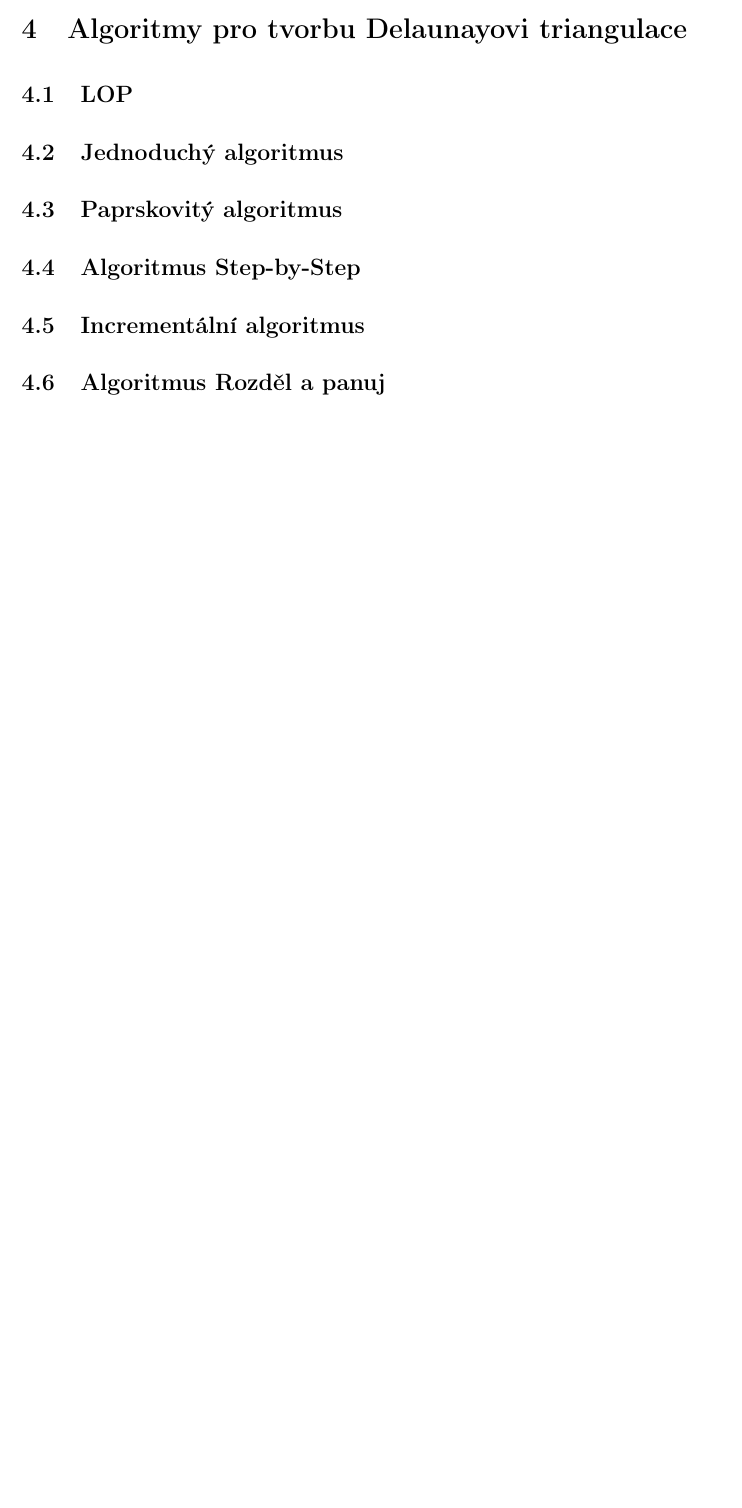
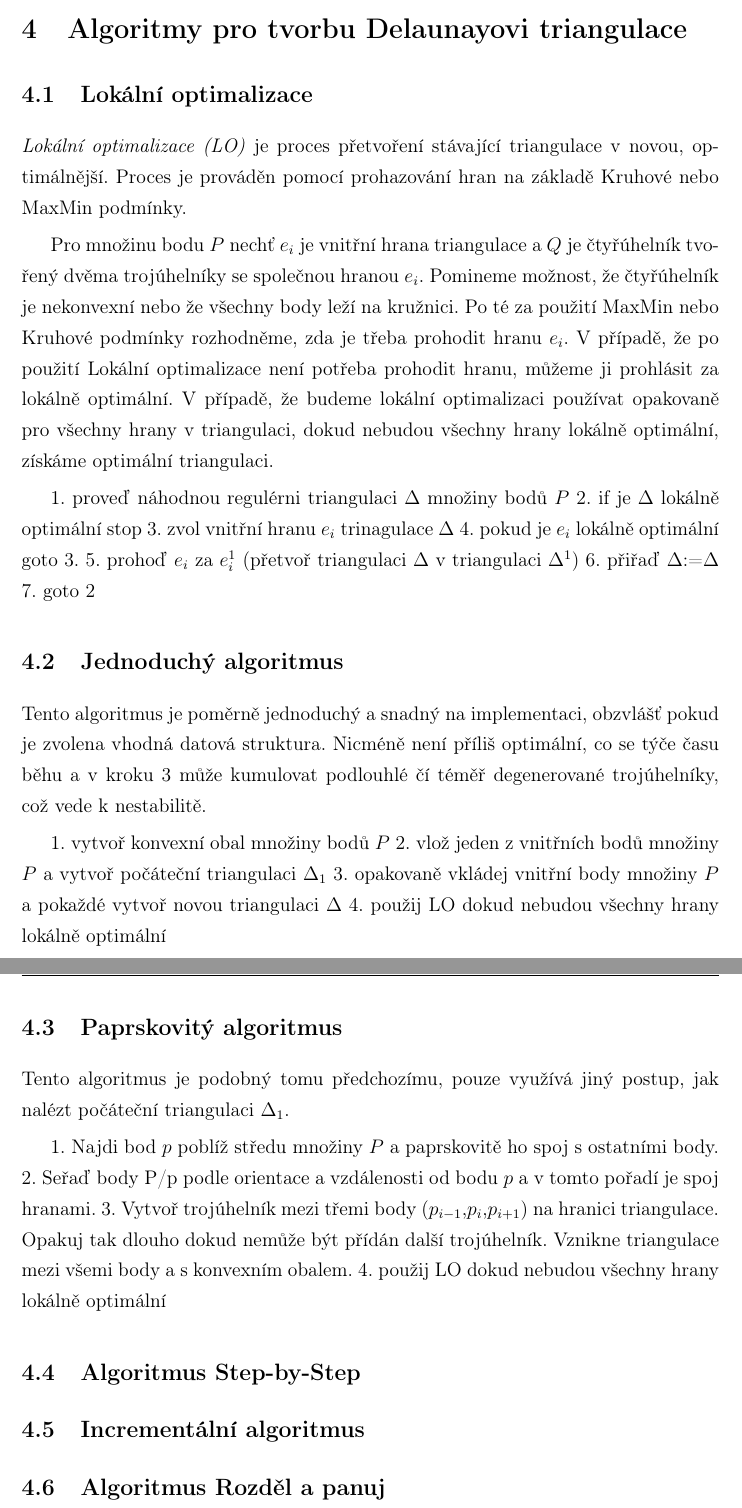
Before and after one commit to ctu-geoforall-lab-projects/bp-laza-2015, a LaTeX paper (text/adam-laza-bp-2015.tex): part of page 17 of 26 before the commit and two parts of pages 17 and 18 of 27 after it, the two joined at a grey line, cut so that both start at the same text, the shorter picture padded with empty space. Compiled offline with pdfLaTeX.

Commit message:
Prvni algoritmy

```diff
--- a/text/adam-laza-bp-2015.tex
+++ b/text/adam-laza-bp-2015.tex
@@ -261,9 +261,38 @@ Trojúhelníky této sítě se nazývají \textit{Delaunayovi trojúhelníky}, k
 
 \newpage
 \section{Algoritmy pro tvorbu Delaunayovi triangulace}
-\subsection{LOP}
+\subsection{Lokální optimalizace}
+\textit{Lokální optimalizace (LO)} je proces přetvoření stávající triangulace v novou, optimálnější. Proces je prováděn pomocí prohazování hran na základě Kruhové nebo MaxMin podmínky.
+
+Pro množinu bodu $P$ nechť $e_i$ je vnitřní hrana triangulace a $Q$ je čtyřúhelník tvořený dvěma trojúhelníky se společnou hranou $e_i$. Pomineme možnost, že čtyřúhelník je nekonvexní nebo že všechny body leží na kružnici. Po té za použití MaxMin nebo Kruhové podmínky rozhodněme, zda je třeba prohodit hranu $e_i$. V případě, že po použití Lokální optimalizace není potřeba prohodit hranu, můžeme ji prohlásit za lokálně optimální. V případě, že  budeme lokální optimalizaci používat opakovaně pro všechny hrany v triangulaci, dokud nebudou všechny hrany lokálně optimální, získáme optimální triangulaci.
+
+1. proveď náhodnou regulérni triangulaci $\Delta$ množiny bodů $P$
+2. if je $\Delta$ lokálně optimální
+	stop
+3. zvol vnitřní hranu $e_i$ trinagulace $\Delta$
+4. pokud je $e_i$ lokálně optimální
+	goto 3.
+5. prohoď $e_i$ za $e_i^1$ (přetvoř triangulaci $\Delta$ v triangulaci $\Delta^1$)
+6. přiřaď $\Delta$:=$\Delta$
+7. goto 2
+
+
 \subsection{Jednoduchý algoritmus}
+Tento algoritmus je poměrně jednoduchý a snadný na implementaci, obzvlášť pokud je zvolena vhodná datová struktura. Nicméně není příliš optimální, co se týče času běhu a v kroku 3 může kumulovat podlouhlé čí téměř degenerované trojúhelníky, což vede k nestabilitě.
+
+1. vytvoř konvexní obal množiny bodů $P$
+2. vlož jeden z vnitřních bodů množiny $P$ a vytvoř počáteční triangulaci $\Delta_1$
+3. opakovaně vkládej vnitřní body množiny $P$ a pokaždé vytvoř novou triangulaci $\Delta$
+4. použij LO dokud nebudou všechny hrany lokálně optimální
+
 \subsection{Paprskovitý algoritmus}
+
+Tento algoritmus je podobný tomu předchozímu, pouze využívá jiný postup, jak nalézt počáteční triangulaci $\Delta_1$.
+
+1. Najdi bod $p$ poblíž středu množiny $P$ a paprskovitě ho spoj s ostatními body.
+2. Seřaď body {P/p} podle orientace a vzdálenosti od bodu $p$ a v tomto pořadí je spoj hranami.
+3. Vytvoř trojúhelník mezi třemi body ($p_{i-1}$,$p_i$,$p_{i+1}$) na hranici triangulace. Opakuj tak dlouho dokud nemůže být přídán další trojúhelník. Vznikne triangulace mezi všemi body a s konvexním obalem.
+4. použij LO dokud nebudou všechny hrany lokálně optimální
 \subsection{Algoritmus Step-by-Step}
 \subsection{Incrementální algoritmus}
 \subsection{Algoritmus Rozděl a panuj}
```
